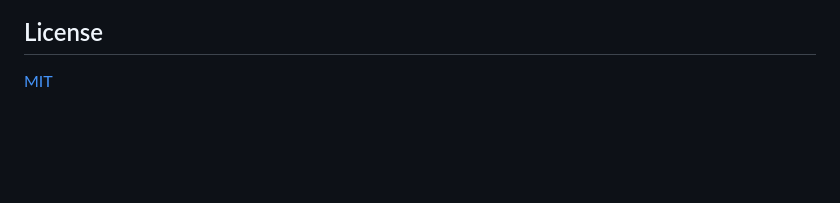
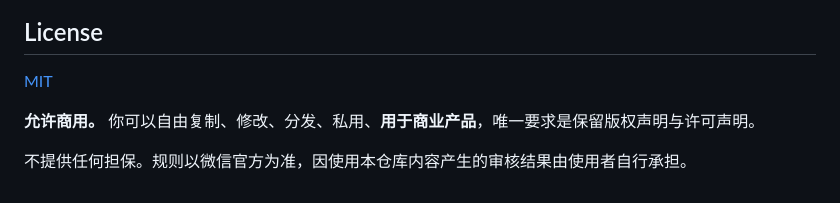
Before and after one commit to Ywron7/wechat-miniprogram-review-guide, a Markdown page: README.md, the part around the change. GitHub-like rendering; blank space fills up the shorter version.

Commit message:
License 章节明确标注允许商用（MIT）

```diff
--- a/README.md
+++ b/README.md
@@ -230,3 +230,7 @@ python scripts/precheck.py <你的小程序项目根目录>
 ## License
 
 [MIT](LICENSE)
+
+**允许商用。** 你可以自由复制、修改、分发、私用、**用于商业产品**，唯一要求是保留版权声明与许可声明。
+
+不提供任何担保。规则以微信官方为准，因使用本仓库内容产生的审核结果由使用者自行承担。
```
